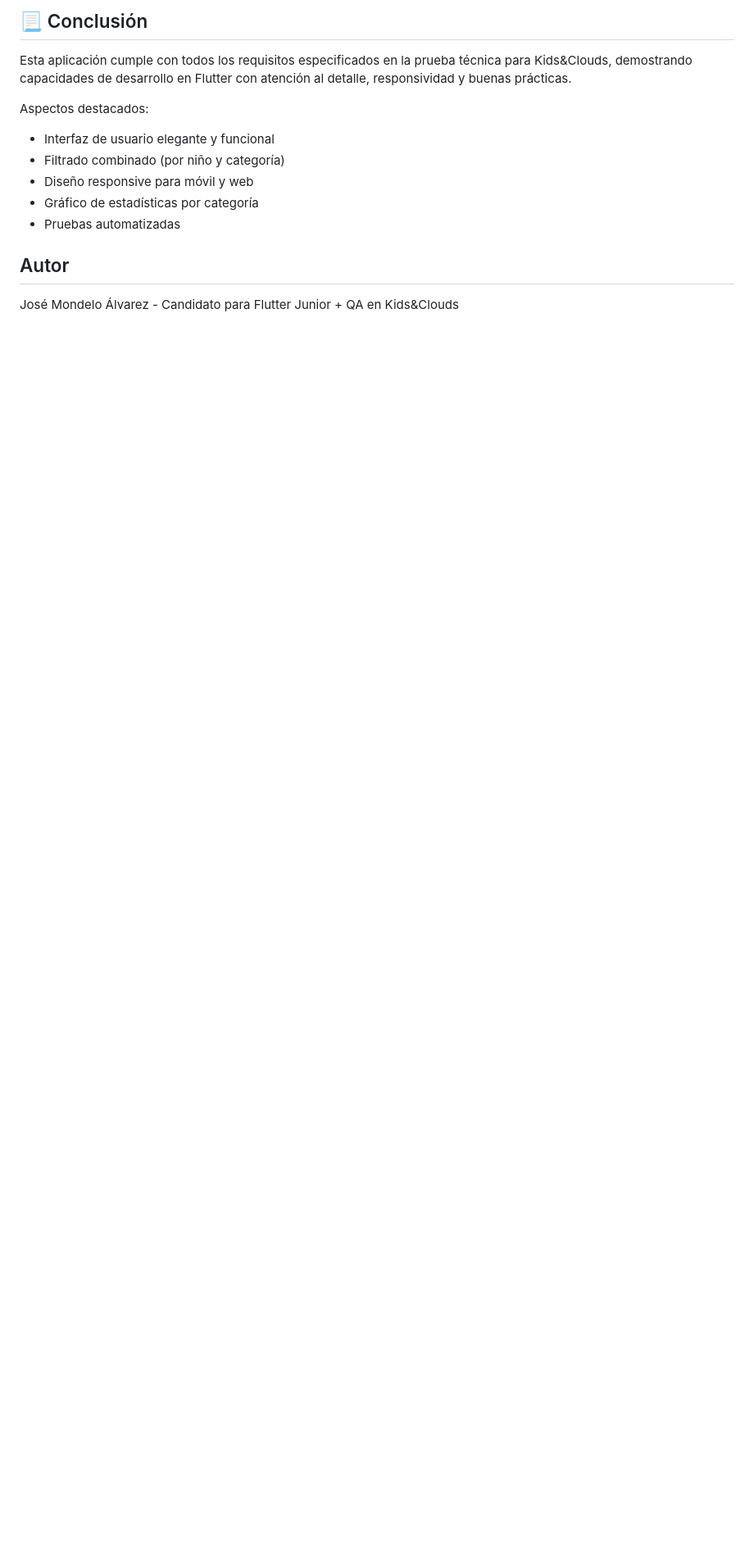
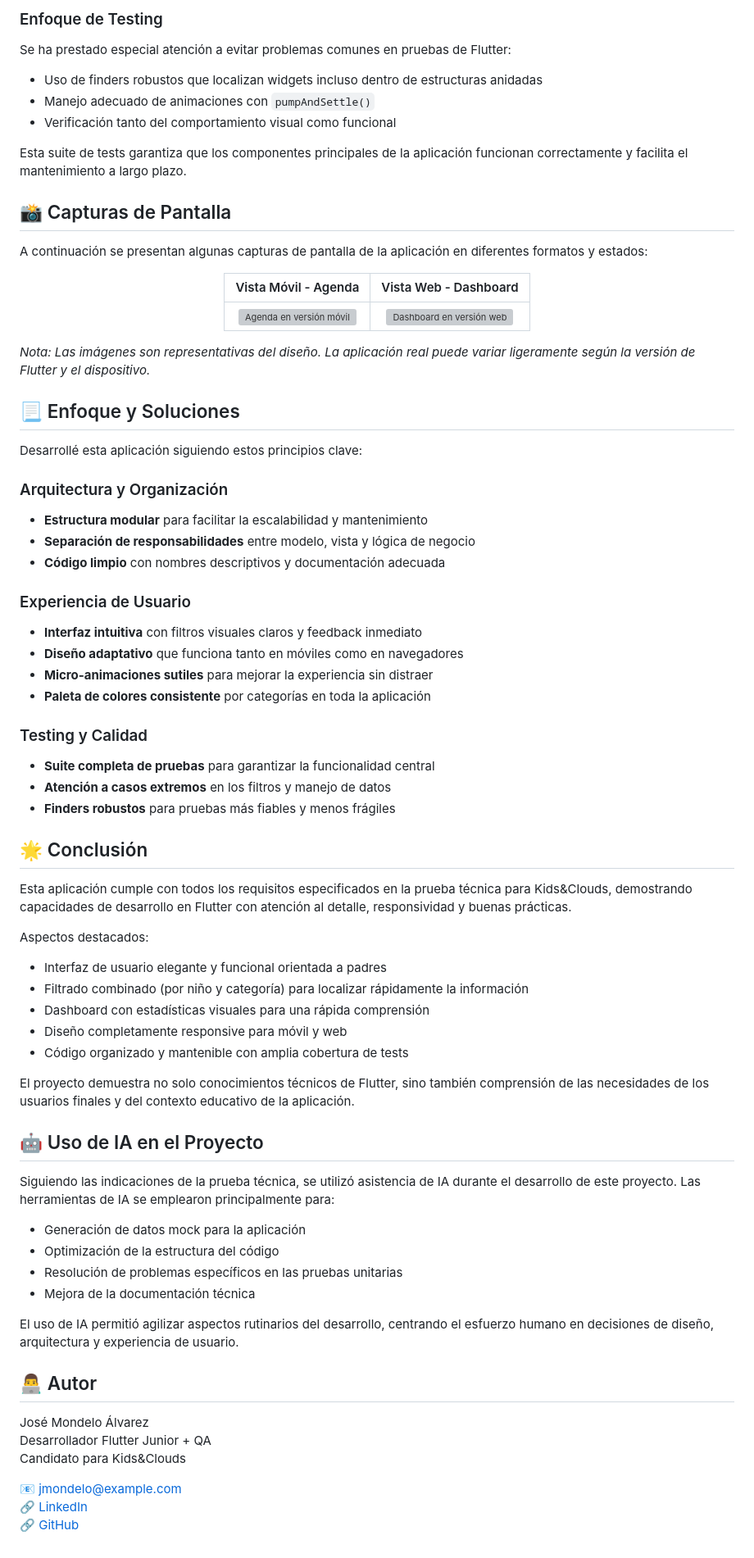
Before and after one commit to josee022/kids_and_clouds_agenda, a Markdown page: README.md, the part around one of its changes. Shown at 82% size. Drawn GitHub-style; blank space fills up the shorter version; grey boxes are pictures that could not be loaded.

Commit message:
docs: actualizacion README

```diff
--- a/README.md
+++ b/README.md
@@ -163,15 +181,77 @@ _Se incluirán capturas de pantalla de la aplicación en versión móvil y web_
 
-## 📃 Conclusión
+### Enfoque de Testing
+
+Se ha prestado especial atención a evitar problemas comunes en pruebas de Flutter:
+- Uso de finders robustos que localizan widgets incluso dentro de estructuras anidadas
+- Manejo adecuado de animaciones con `pumpAndSettle()`
+- Verificación tanto del comportamiento visual como funcional
+
+Esta suite de tests garantiza que los componentes principales de la aplicación funcionan correctamente y facilita el mantenimiento a largo plazo.
+
+## 📸 Capturas de Pantalla
+
+A continuación se presentan algunas capturas de pantalla de la aplicación en diferentes formatos y estados:
+
+<div align="center">
+
+| Vista Móvil - Agenda | Vista Web - Dashboard |
+|:---:|:---:|
+| <img src="screenshots/mobile_agenda.png" width="275" alt="Agenda en versión móvil"/> | <img src="screenshots/web_dashboard.png" width="550" alt="Dashboard en versión web"/> |
+
+</div>
+
+*Nota: Las imágenes son representativas del diseño. La aplicación real puede variar ligeramente según la versión de Flutter y el dispositivo.*
+
+## 📃 Enfoque y Soluciones
+
+Desarrollé esta aplicación siguiendo estos principios clave:
+
+### Arquitectura y Organización
+- **Estructura modular** para facilitar la escalabilidad y mantenimiento
+- **Separación de responsabilidades** entre modelo, vista y lógica de negocio
+- **Código limpio** con nombres descriptivos y documentación adecuada
+
+### Experiencia de Usuario
+- **Interfaz intuitiva** con filtros visuales claros y feedback inmediato
+- **Diseño adaptativo** que funciona tanto en móviles como en navegadores
+- **Micro-animaciones sutiles** para mejorar la experiencia sin distraer
+- **Paleta de colores consistente** por categorías en toda la aplicación
+
+### Testing y Calidad
+- **Suite completa de pruebas** para garantizar la funcionalidad central
+- **Atención a casos extremos** en los filtros y manejo de datos
+- **Finders robustos** para pruebas más fiables y menos frágiles
+
+## 🌟 Conclusión
 
 Esta aplicación cumple con todos los requisitos especificados en la prueba técnica para Kids&Clouds, demostrando capacidades de desarrollo en Flutter con atención al detalle, responsividad y buenas prácticas.
 
 Aspectos destacados:
-- Interfaz de usuario elegante y funcional
-- Filtrado combinado (por niño y categoría)
-- Diseño responsive para móvil y web
-- Gráfico de estadísticas por categoría
-- Pruebas automatizadas
+- Interfaz de usuario elegante y funcional orientada a padres
+- Filtrado combinado (por niño y categoría) para localizar rápidamente la información
+- Dashboard con estadísticas visuales para una rápida comprensión
+- Diseño completamente responsive para móvil y web
+- Código organizado y mantenible con amplia cobertura de tests
 
-## Autor
+El proyecto demuestra no solo conocimientos técnicos de Flutter, sino también comprensión de las necesidades de los usuarios finales y del contexto educativo de la aplicación.
 
-José Mondelo Álvarez - Candidato para Flutter Junior + QA en Kids&Clouds
+## 🤖 Uso de IA en el Proyecto
+
+Siguiendo las indicaciones de la prueba técnica, se utilizó asistencia de IA durante el desarrollo de este proyecto. Las herramientas de IA se emplearon principalmente para:
+
+- Generación de datos mock para la aplicación
+- Optimización de la estructura del código
+- Resolución de problemas específicos en las pruebas unitarias
+- Mejora de la documentación técnica
+
+El uso de IA permitió agilizar aspectos rutinarios del desarrollo, centrando el esfuerzo humano en decisiones de diseño, arquitectura y experiencia de usuario.
+
+## 👨‍💻 Autor
+
+José Mondelo Álvarez
+Desarrollador Flutter Junior + QA
+Candidato para Kids&Clouds
+
+📧 jmondelo@example.com
+🔗 [LinkedIn](https://linkedin.com/in/josemondelo)
+🔗 [GitHub](https://github.com/josee022)
```
Also changed, not shown: other parts of README.md (+87 -69 lines).
